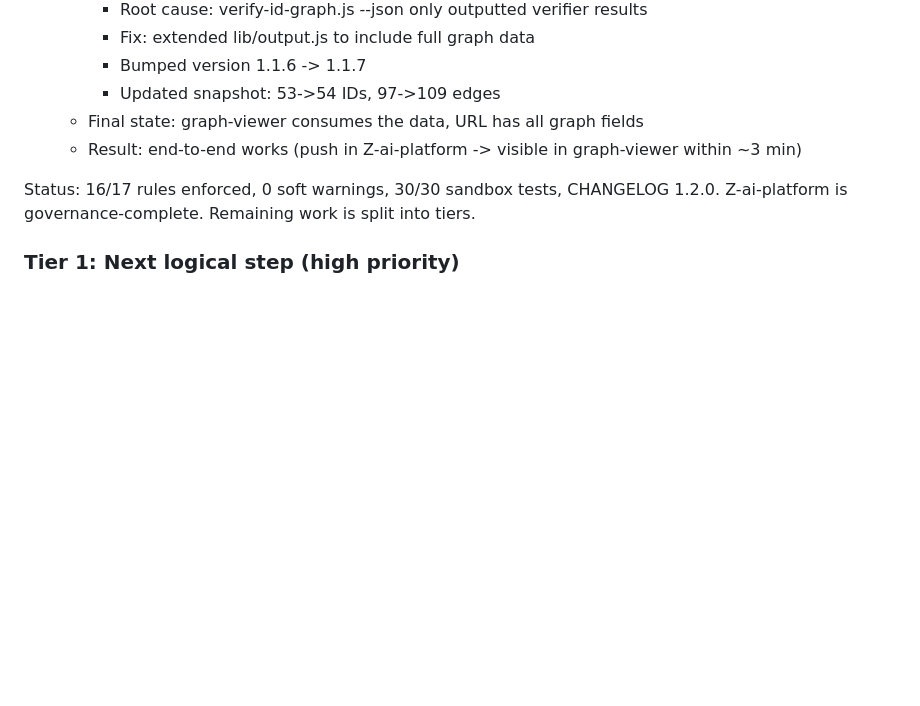
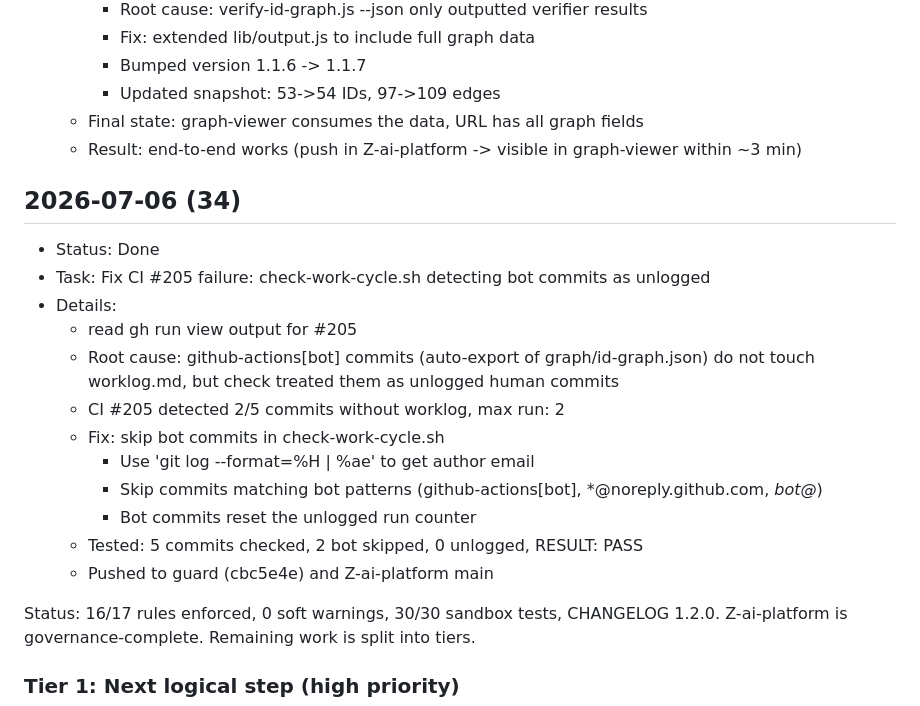
Before and after one commit to stsgs1980/Z-ai-platform, a Markdown page: worklog.md, the part around the change. Drawn GitHub-style; blank space fills up the shorter version.

Commit message:
fix: skip bot commits in check-work-cycle.sh (CI #205)

```diff
--- a/worklog.md
+++ b/worklog.md
@@ -413,6 +413,22 @@ Verification: Only RULE-MONOLITH-012 references remain (unchanged per task spec)
   - Final state: graph-viewer consumes the data, URL has all graph fields
   - Result: end-to-end works (push in Z-ai-platform -> visible in graph-viewer within ~3 min)
 
+## 2026-07-06 (34)
+
+- Status: Done
+- Task: Fix CI #205 failure: check-work-cycle.sh detecting bot commits as unlogged
+- Details:
+  - read gh run view output for #205
+  - Root cause: github-actions[bot] commits (auto-export of graph/id-graph.json)
+    do not touch worklog.md, but check treated them as unlogged human commits
+  - CI #205 detected 2/5 commits without worklog, max run: 2
+  - Fix: skip bot commits in check-work-cycle.sh
+    - Use 'git log --format=%H | %ae' to get author email
+    - Skip commits matching bot patterns (github-actions[bot], *@noreply.github.com, _bot@_)
+    - Bot commits reset the unlogged run counter
+  - Tested: 5 commits checked, 2 bot skipped, 0 unlogged, RESULT: PASS
+  - Pushed to guard (cbc5e4e) and Z-ai-platform main
+
 Status: 16/17 rules enforced, 0 soft warnings, 30/30 sandbox tests, CHANGELOG 1.2.0.
 Z-ai-platform is governance-complete. Remaining work is split into tiers.
 
```
